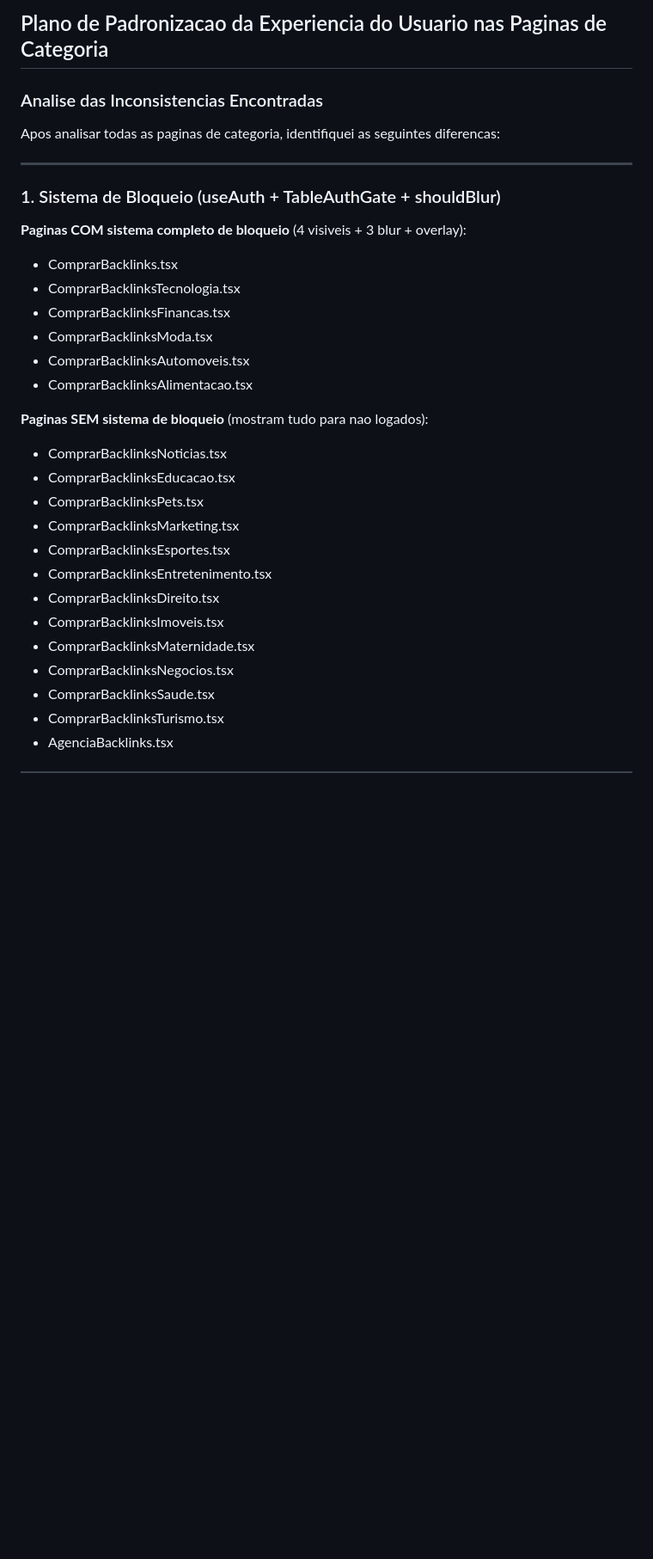
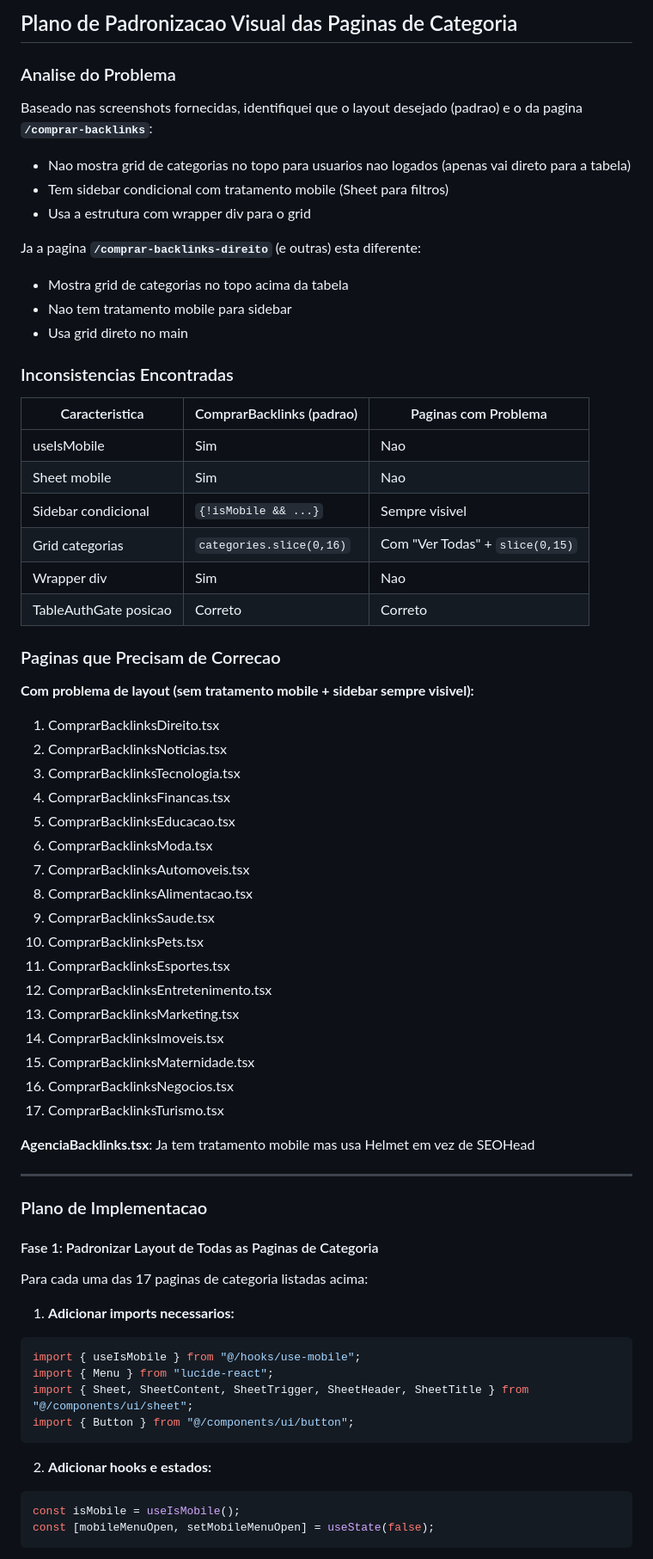
Before and after one commit to marconez777/seo-semantic-masterclass, a Markdown page: .lovable/plan.md, the part around one of its changes. Shown at 86% size. GitHub-like rendering; blank space fills up the shorter version.

````diff
--- a/.lovable/plan.md
+++ b/.lovable/plan.md
@@ -1,33 +1,71 @@
 
-## Plano de Padronizacao da Experiencia do Usuario nas Paginas de Categoria
+## Plano de Padronizacao Visual das Paginas de Categoria
 
-### Analise das Inconsistencias Encontradas
+### Analise do Problema
 
-Apos analisar todas as paginas de categoria, identifiquei as seguintes diferencas:
+Baseado nas screenshots fornecidas, identifiquei que o layout desejado (padrao) e o da pagina **`/comprar-backlinks`**:
+- Nao mostra grid de categorias no topo para usuarios nao logados (apenas vai direto para a tabela)
+- Tem sidebar condicional com tratamento mobile (Sheet para filtros)
+- Usa a estrutura com wrapper div para o grid
+
+Ja a pagina **`/comprar-backlinks-direito`** (e outras) esta diferente:
+- Mostra grid de categorias no topo acima da tabela
+- Nao tem tratamento mobile para sidebar
+- Usa grid direto no main
+
+### Inconsistencias Encontradas
+
+| Caracteristica | ComprarBacklinks (padrao) | Paginas com Problema |
+|---------------|--------------------------|---------------------|
+| useIsMobile | Sim | Nao |
+| Sheet mobile | Sim | Nao |
+| Sidebar condicional | `{!isMobile && ...}` | Sempre visivel |
+| Grid categorias | `categories.slice(0,16)` | Com "Ver Todas" + `slice(0,15)` |
+| Wrapper div | Sim | Nao |
+| TableAuthGate posicao | Correto | Correto |
+
+### Paginas que Precisam de Correcao
+
+**Com problema de layout (sem tratamento mobile + sidebar sempre visivel):**
+1. ComprarBacklinksDireito.tsx
+2. ComprarBacklinksNoticias.tsx
+3. ComprarBacklinksTecnologia.tsx
+4. ComprarBacklinksFinancas.tsx
+5. ComprarBacklinksEducacao.tsx
+6. ComprarBacklinksModa.tsx
+7. ComprarBacklinksAutomoveis.tsx
+8. ComprarBacklinksAlimentacao.tsx
+9. ComprarBacklinksSaude.tsx
+10. ComprarBacklinksPets.tsx
+11. ComprarBacklinksEsportes.tsx
+12. ComprarBacklinksEntretenimento.tsx
+13. ComprarBacklinksMarketing.tsx
+14. ComprarBacklinksImoveis.tsx
+15. ComprarBacklinksMaternidade.tsx
+16. ComprarBacklinksNegocios.tsx
+17. ComprarBacklinksTurismo.tsx
+
+**AgenciaBacklinks.tsx**: Ja tem tratamento mobile mas usa Helmet em vez de SEOHead
 
 ---
 
-### 1. Sistema de Bloqueio (useAuth + TableAuthGate + shouldBlur)
+### Plano de Implementacao
 
-**Paginas COM sistema completo de bloqueio** (4 visiveis + 3 blur + overlay):
-- ComprarBacklinks.tsx
-- ComprarBacklinksTecnologia.tsx
-- ComprarBacklinksFinancas.tsx
-- ComprarBacklinksModa.tsx
-- ComprarBacklinksAutomoveis.tsx
-- ComprarBacklinksAlimentacao.tsx
+#### Fase 1: Padronizar Layout de Todas as Paginas de Categoria
 
-**Paginas SEM sistema de bloqueio** (mostram tudo para nao logados):
-- ComprarBacklinksNoticias.tsx
-- ComprarBacklinksEducacao.tsx
-- ComprarBacklinksPets.tsx
-- ComprarBacklinksMarketing.tsx
-- ComprarBacklinksEsportes.tsx
-- ComprarBacklinksEntretenimento.tsx
-- ComprarBacklinksDireito.tsx
-- ComprarBacklinksImoveis.tsx
-- ComprarBacklinksMaternidade.tsx
-- ComprarBacklinksNegocios.tsx
-- ComprarBacklinksSaude.tsx
-- ComprarBacklinksTurismo.tsx
-- AgenciaBacklinks.tsx
+Para cada uma das 17 paginas de categoria listadas acima:
+
+1. **Adicionar imports necessarios:**
+```typescript
+import { useIsMobile } from "@/hooks/use-mobile";
+import { Menu } from "lucide-react";
+import { Sheet, SheetContent, SheetTrigger, SheetHeader, SheetTitle } from "@/components/ui/sheet";
+import { Button } from "@/components/ui/button";
+```
+
+2. **Adicionar hooks e estados:**
+```typescript
+const isMobile = useIsMobile();
+const [mobileMenuOpen, setMobileMenuOpen] = useState(false);
+```
+
````
Also changed, not shown: other parts of .lovable/plan.md (+68 -177 lines).
